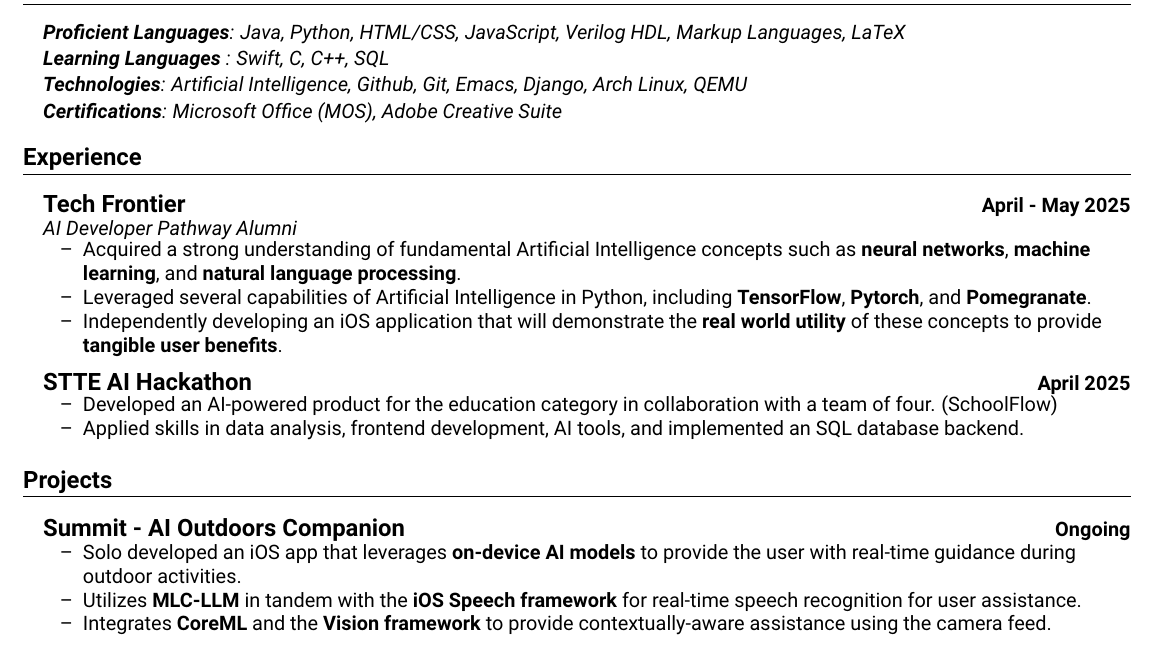
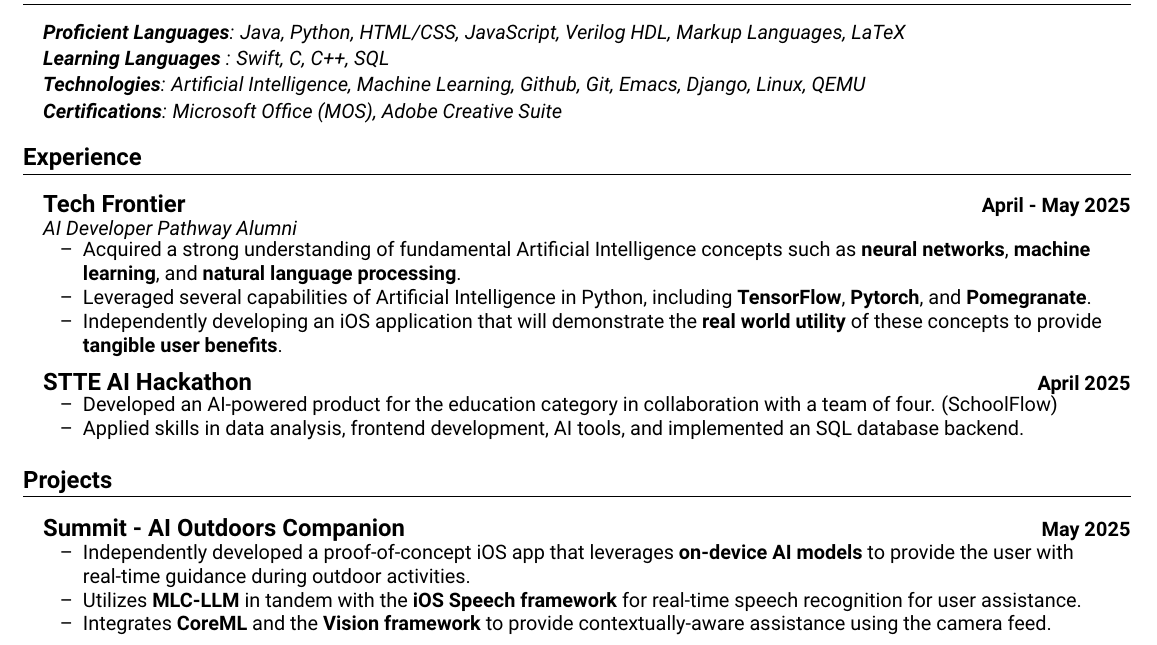
Before and after one commit to 808z/resume, a LaTeX CV (Resume.tex): part of the page, cut so that both start at the same text. Compiled offline with pdfLaTeX.

Commit message:
Revised Summit project and technical skills

```diff
--- a/Resume.tex
+++ b/Resume.tex
@@ -189,7 +189,7 @@
     \vspace{1pt}
     \headingIt{\textbf{Learning Languages }: Swift, C, C++, SQL}{}
     \vspace{1pt}
-    \headingIt{\textbf{Technologies}: Artificial Intelligence, Github, Git, Emacs, Django, Arch Linux, QEMU}{}
+    \headingIt{\textbf{Technologies}: Artificial Intelligence, Machine Learning, Github, Git, Emacs, Django, Linux, QEMU}{}
     \vspace{2pt}
     \headingIt{\textbf{Certifications}: Microsoft Office (MOS), Adobe Creative Suite }{}
 
@@ -227,10 +227,10 @@
 \section{\large{Projects}}
 
 \vspace{1pt}
-\headingBf{\large{Summit - AI Outdoors Companion}}{Ongoing}
+\headingBf{\large{Summit - AI Outdoors Companion}}{May 2025}
 \begin{resume_list}
   \vspace{1pt}
-    \item Solo developed an iOS app that leverages \textbf{on-device AI models} to provide the user with real-time guidance during outdoor activities.
+    \item Independently developed a proof-of-concept iOS app that leverages \textbf{on-device AI models} to provide the user with real-time guidance during outdoor activities.
     \vspace{1pt}
     \item Utilizes \textbf{MLC-LLM} in tandem with the \textbf{iOS Speech framework} for real-time speech recognition for user assistance.
     \vspace{1pt}
```
Also changed, not shown: Resume.pdf.
